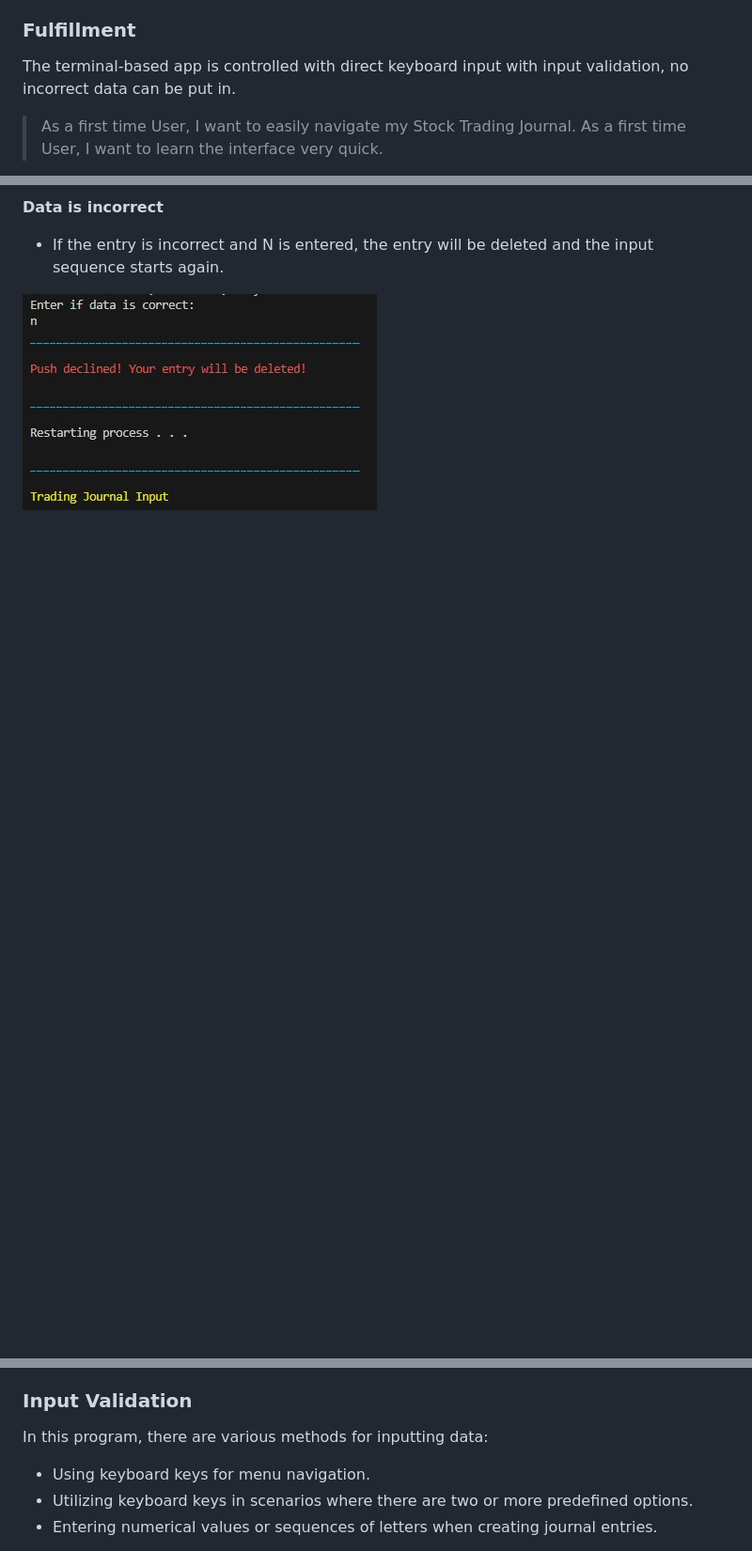
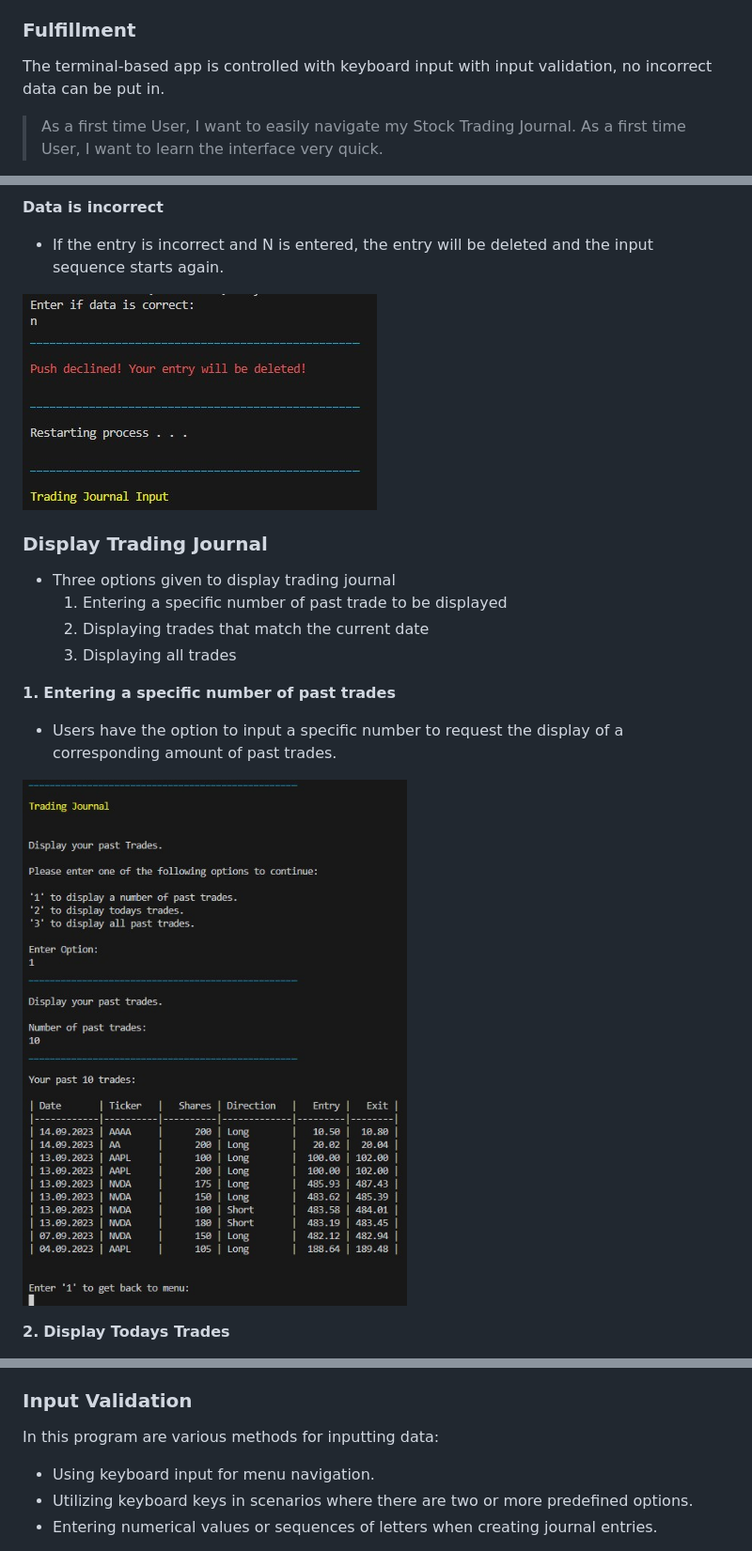
Before and after one commit to NixTS/stock-trading-journal, a Markdown page: README.md, 3 parts joined by grey strips. Shown at 94% size. Rendered like a GitHub page; blank space fills up the shorter version.

```diff
--- a/README.md
+++ b/README.md
@@ -32,7 +32,7 @@ The project's primary goal is to maintain a minimalist and straightforward termi
 
 ### **Fulfillment**
 
-The terminal-based app is controlled with direct keyboard input with input validation, no incorrect data can be put in.
+The terminal-based app is controlled with keyboard input with input validation, no incorrect data can be put in.
 > As a first time User, I want to easily navigate my Stock Trading Journal.
 > As a first time User, I want to learn the interface very quick.
 
@@ -135,3 +135,18 @@ uses minimal resource, making it exceptionally resource-efficient.
 
 ![entry is incorrect](media/readme-images/enter-data-is-incorrect.jpg)
 
+### **Display Trading Journal**
+
++ Three options given to display trading journal
+    1. Entering a specific number of past trade to be displayed
+    2. Displaying trades that match the current date
+    3. Displaying all trades
+
+**1.** **Entering a specific number of past trades**
+
++ Users have the option to input a specific number to request the display of a corresponding amount of past trades.
+
+![number of past trades](media/readme-images/journal-enter-number.jpg)
+
+**2.** **Display Todays Trades**
+
@@ -220,9 +271,9 @@ uses minimal resource, making it exceptionally resource-efficient.
 
 ### **Input Validation**
 
-In this program, there are various methods for inputting data:
+In this program are various methods for inputting data:
 
-+ Using keyboard keys for menu navigation.
++ Using keyboard input for menu navigation.
 + Utilizing keyboard keys in scenarios where there are two or more predefined options.
 + Entering numerical values or sequences of letters when creating journal entries.
 
```
Also changed, not shown: other parts of README.md (+40 -4 lines).
